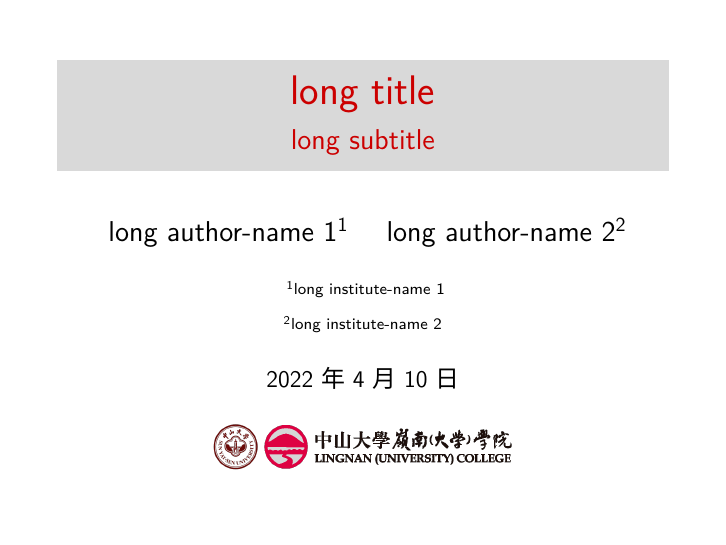
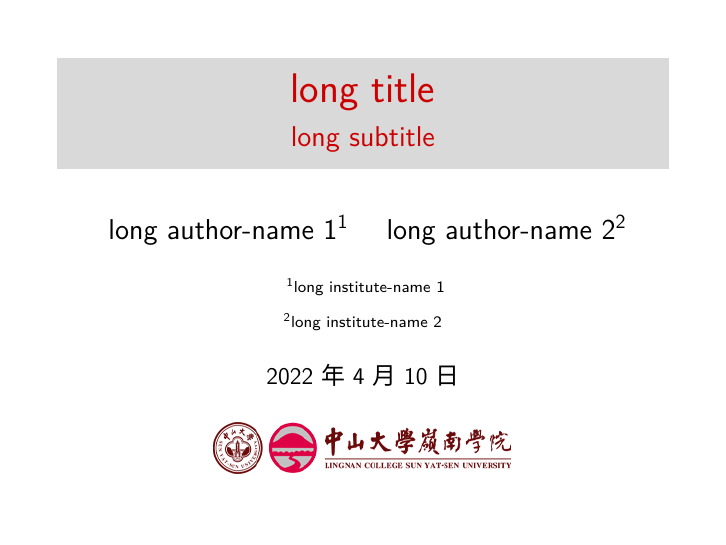
Before and after one commit to LawrentChen/lingnan_beamer, LaTeX slides (demo.tex): page 1 of 38. Compiled offline with XeLaTeX; a missing font is replaced by an installed copy or a similar font.

Commit message:
Update logo

```diff
--- a/demo.tex
+++ b/demo.tex
@@ -81,7 +81,7 @@
 	long author-name 2\inst{2}
 }
 \date[\today]{\today}
-\titlegraphic{\includegraphics[width=0.5\textwidth]{logo3.png}}
+\titlegraphic{\includegraphics[width=0.5\textwidth]{logo4.png}}
 
 \begin{document}
 
```
Also changed, not shown: demo.pdf, img/logo4.png (added).
